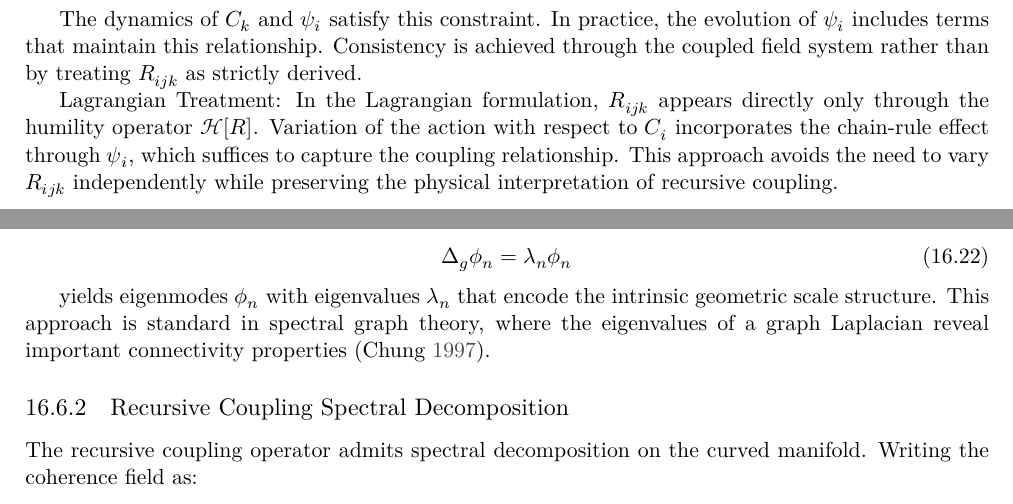
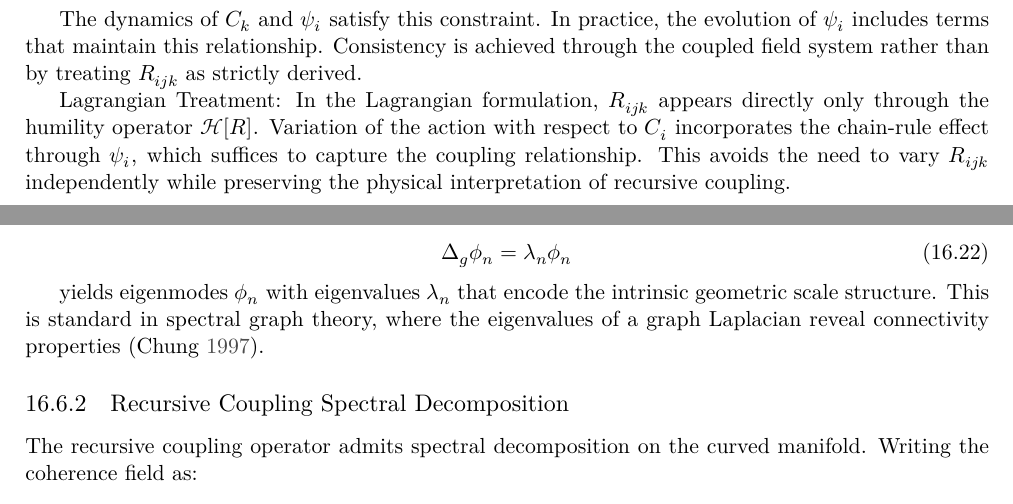
Before and after one commit to someobserver/recurgent-field-theory, a LaTeX thesis (manuscript/recurgent_field_theory.tex, which reads manuscript/chapters/ch_02_field_index.tex, manuscript/chapters/ch_16_detection_and_prediction_algorithms.tex): two parts of pages 16 and 81 of 87, joined at a grey line, cut so that both start at the same text. Compiled offline with XeLaTeX.

Commit message:
feat: streamline particularized syntax

```diff
--- a/manuscript/chapters/ch_02_field_index.tex
+++ b/manuscript/chapters/ch_02_field_index.tex
@@ -337,4 +337,4 @@ This dual perspective is reconciled by imposing a consistency requirement:
 The dynamics of \(C_k\) and \(\psi_i\) satisfy this constraint. In practice, the evolution of \(\psi_i\) includes terms that maintain this relationship. Consistency is achieved through the coupled field system rather than by treating \(R_{ijk}\) as strictly derived.
 
 Lagrangian Treatment:
-In the Lagrangian formulation, \(R_{ijk}\) appears directly only through the humility operator \(\mathcal{H}[R]\). Variation of the action with respect to \(C_i\) incorporates the chain-rule effect through \(\psi_i\), which suffices to capture the coupling relationship. This approach avoids the need to vary \(R_{ijk}\) independently while preserving the physical interpretation of recursive coupling.
+In the Lagrangian formulation, \(R_{ijk}\) appears directly only through the humility operator \(\mathcal{H}[R]\). Variation of the action with respect to \(C_i\) incorporates the chain-rule effect through \(\psi_i\), which suffices to capture the coupling relationship. This avoids the need to vary \(R_{ijk}\) independently while preserving the physical interpretation of recursive coupling.
--- a/manuscript/chapters/ch_16_detection_and_prediction_algorithms.tex
+++ b/manuscript/chapters/ch_16_detection_and_prediction_algorithms.tex
@@ -195,7 +195,7 @@ where $|g|$ is the determinant of the metric tensor. The eigenvalue problem:
 \Delta_g \phi_n = \lambda_n \phi_n
 \end{equation}
 
-yields eigenmodes $\phi_n$ with eigenvalues $\lambda_n$ that encode the intrinsic geometric scale structure. This approach is standard in spectral graph theory, where the eigenvalues of a graph Laplacian reveal important connectivity properties \autocite{Chung1997}.
+yields eigenmodes $\phi_n$ with eigenvalues $\lambda_n$ that encode the intrinsic geometric scale structure. This is standard in spectral graph theory, where the eigenvalues of a graph Laplacian reveal connectivity properties \autocite{Chung1997}.
 
 \subsection{Recursive Coupling Spectral Decomposition}
 
```
Also changed, not shown: manuscript/recurgent_field_theory.tex (+1 -1 lines), draft_2025-07-10.pdf, manuscript/chapters/ch_02_field_index.tex (4 more changed lines).
